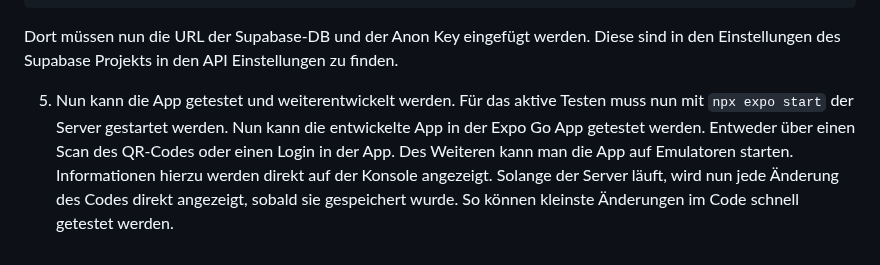
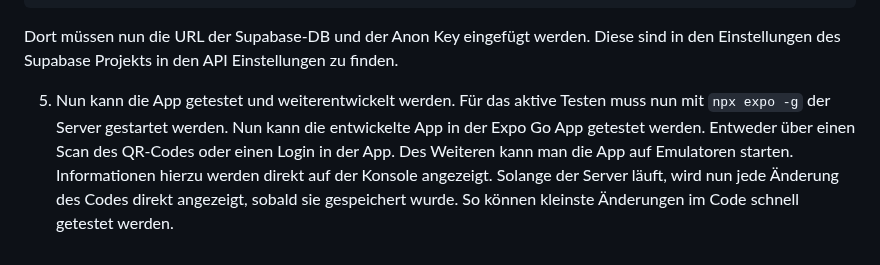
Before and after one commit to DHBWLoerrach/CampusRallyeApp, a Markdown page: README.md, the part around the change. Drawn GitHub-style.

Commit message:
README: starte Server für Expo Go

```diff
--- a/README.md
+++ b/README.md
@@ -38,5 +38,5 @@ EXPO_PUBLIC_SUPABASE_ANON_KEY=SUPABASE_ANON_KEY
 
 Dort müssen nun die URL der Supabase-DB und der Anon Key eingefügt werden. Diese sind in den Einstellungen des Supabase Projekts in den API Einstellungen zu finden.
 
-5. Nun kann die App getestet und weiterentwickelt werden. Für das aktive Testen muss nun mit `npx expo start` der Server gestartet werden. Nun kann die entwickelte App in der Expo Go App getestet werden. Entweder über einen Scan des QR-Codes oder einen Login in der App. Des Weiteren kann man die App auf Emulatoren starten. Informationen hierzu werden direkt auf der Konsole angezeigt.
+5. Nun kann die App getestet und weiterentwickelt werden. Für das aktive Testen muss nun mit `npx expo -g` der Server gestartet werden. Nun kann die entwickelte App in der Expo Go App getestet werden. Entweder über einen Scan des QR-Codes oder einen Login in der App. Des Weiteren kann man die App auf Emulatoren starten. Informationen hierzu werden direkt auf der Konsole angezeigt.
    Solange der Server läuft, wird nun jede Änderung des Codes direkt angezeigt, sobald sie gespeichert wurde. So können kleinste Änderungen im Code schnell getestet werden.
```
